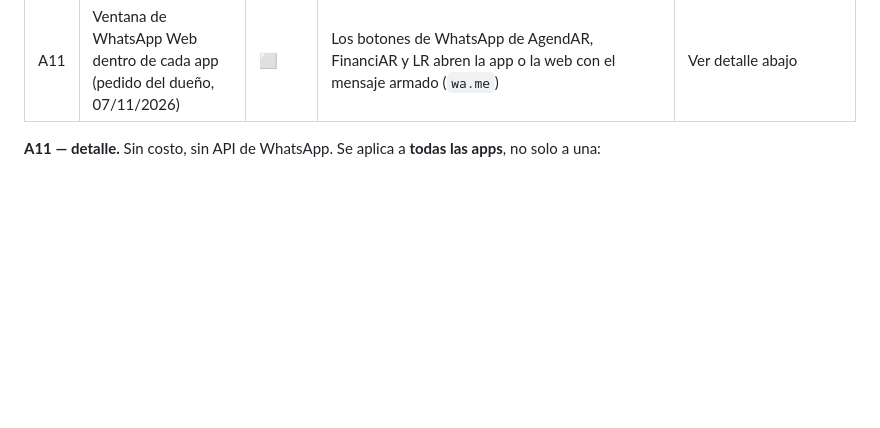
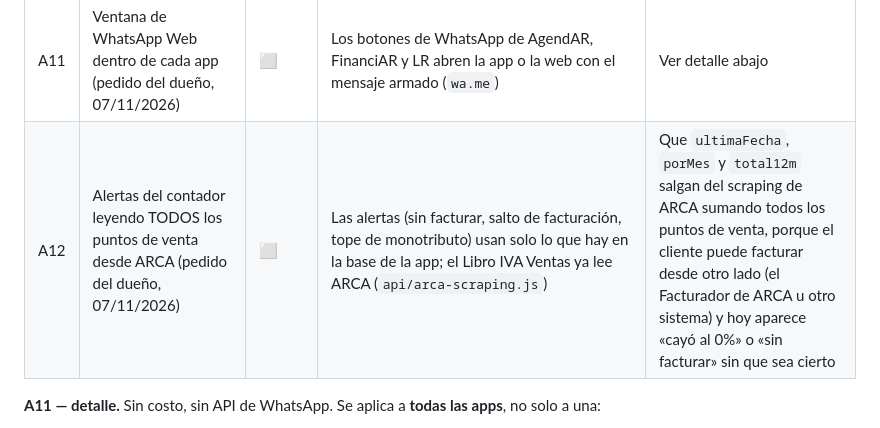
Before and after one commit to tustylovt-ui/Integra-AR, a Markdown page: LISTA_MEJORAS.md, the part around the change. Drawn GitHub-style; blank space fills up the shorter version.

Commit message:
docs: A12 alertas leen todos los puntos de venta desde ARCA (#82)
Claude-Session: https://claude.ai/code/session_01QkgcjqNVSwDo1PUY9SwjSs

Co-authored-by: Claude <noreply@anthropic.com>

```diff
--- a/LISTA_MEJORAS.md
+++ b/LISTA_MEJORAS.md
@@ -24,6 +24,7 @@ Salieron de dos consultas externas (ChatGPT y Gemini) hechas con el organigrama
 | A9 | AgendAR: lista de espera, seña y confirmación del turno | 🟡 | Estados del turno (pendiente, confirmado, atendido, cancelado, ausente), recordatorios automáticos por correo y botones de WhatsApp | Lista de espera y seña o anticipo (no están). ❓ Verificar si el paciente puede confirmar por link |
 | A10 | Métricas de ahorro que el estudio pueda mostrar | ⬜ | — | Horas ahorradas, comprobantes sin reclamar, turnos cobrados, entregas efectivas y diferencias de caja detectadas |
 | A11 | Ventana de WhatsApp Web dentro de cada app (pedido del dueño, 07/11/2026) | ⬜ | Los botones de WhatsApp de AgendAR, FinanciAR y LR abren la app o la web con el mensaje armado (`wa.me`) | Ver detalle abajo |
+| A12 | Alertas del contador leyendo TODOS los puntos de venta desde ARCA (pedido del dueño, 07/11/2026) | ⬜ | Las alertas (sin facturar, salto de facturación, tope de monotributo) usan solo lo que hay en la base de la app; el Libro IVA Ventas ya lee ARCA (`api/arca-scraping.js`) | Que `ultimaFecha`, `porMes` y `total12m` salgan del scraping de ARCA sumando todos los puntos de venta, porque el cliente puede facturar desde otro lado (el Facturador de ARCA u otro sistema) y hoy aparece «cayó al 0%» o «sin facturar» sin que sea cierto |
 
 **A11 — detalle.** Sin costo, sin API de WhatsApp. Se aplica a **todas las apps**, no solo a una:
 - **Apps web en la PC** (FacturAR, Profesional, AgendAR, FinanciAR, panel de LR): botón «WhatsApp» que abre `web.whatsapp.com` en una ventana aparte de tamaño fijo con `window.open` y un nombre fijo, para que un segundo clic reutilice la misma ventana. **Siempre con un clic del usuario**: abrirla sola al cargar la app la bloquea el navegador. Si no se puede abrir sola, mostrar el botón apenas se entra.
```
